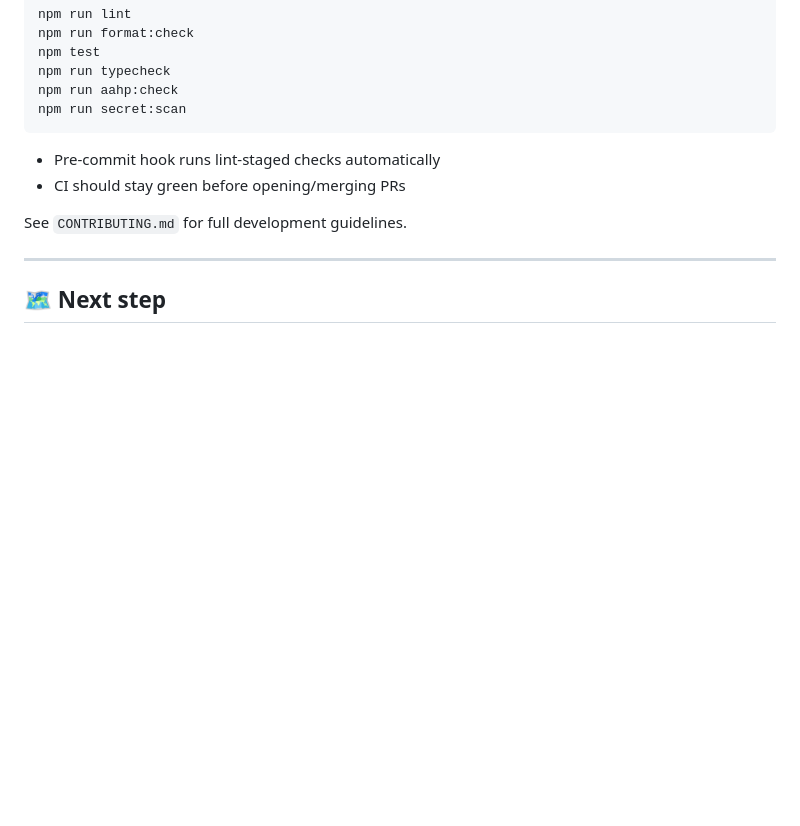
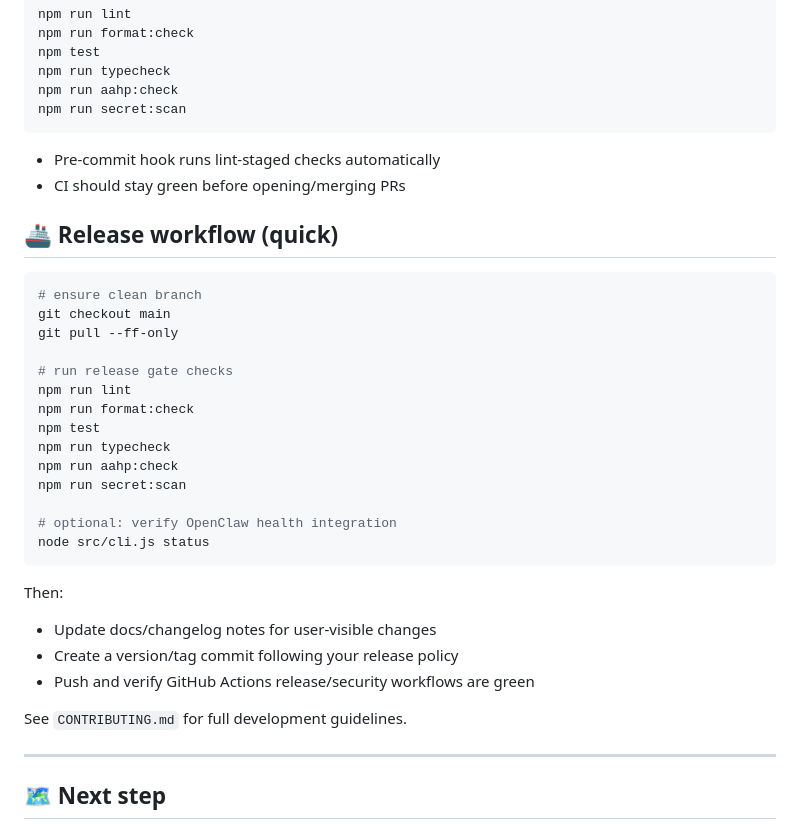
Before and after one commit to Jerrycyborg/claw-orchestrator, a Markdown page: README.md, the part around the change. Rendered like a GitHub page; blank space fills up the shorter version.

Commit message:
docs(readme): add quick release workflow section

````diff
--- a/README.md
+++ b/README.md
@@ -166,6 +166,31 @@ npm run secret:scan
 - Pre-commit hook runs lint-staged checks automatically
 - CI should stay green before opening/merging PRs
 
+## 🚢 Release workflow (quick)
+
+```bash
+# ensure clean branch
+git checkout main
+git pull --ff-only
+
+# run release gate checks
+npm run lint
+npm run format:check
+npm test
+npm run typecheck
+npm run aahp:check
+npm run secret:scan
+
+# optional: verify OpenClaw health integration
+node src/cli.js status
+```
+
+Then:
+
+- Update docs/changelog notes for user-visible changes
+- Create a version/tag commit following your release policy
+- Push and verify GitHub Actions release/security workflows are green
+
 See `CONTRIBUTING.md` for full development guidelines.
 
 ---
````
